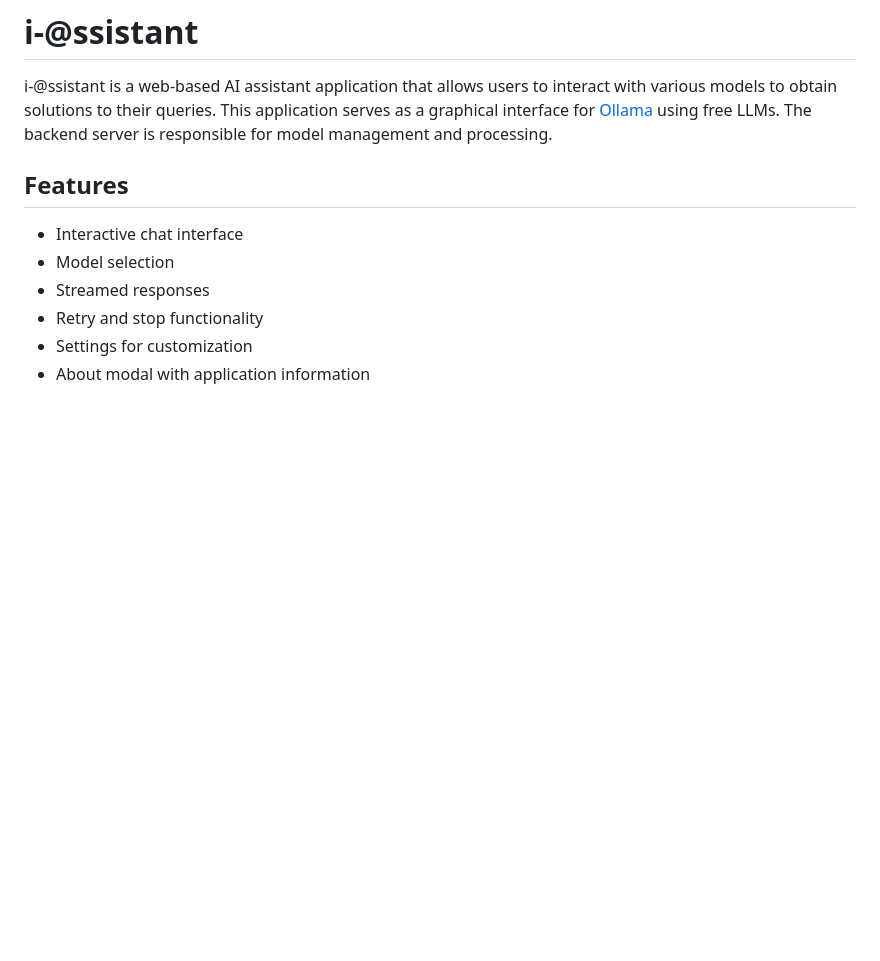
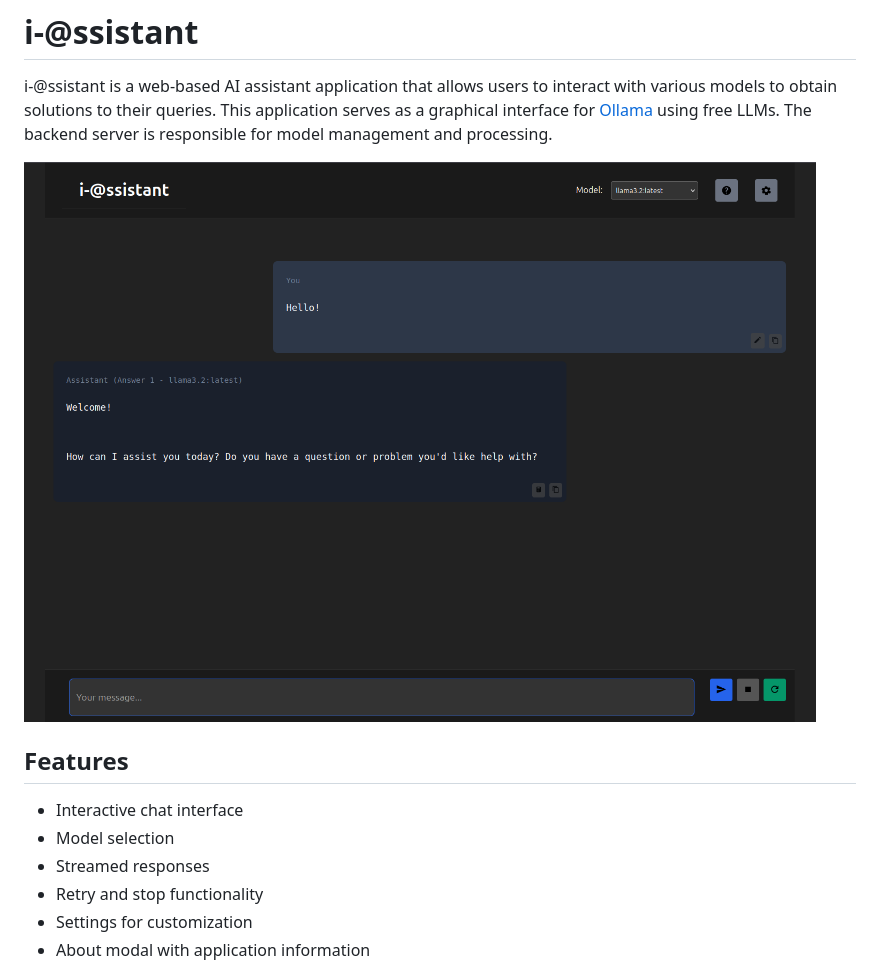
Before and after one commit to skhelladi/i-Assistant, a Markdown page: README.md, the part around the change. Rendered like a GitHub page; pictures changed too: assets/gui.png (added); blank space fills up the shorter version.

Commit message:
add gui screenshot to README

```diff
--- a/README.md
+++ b/README.md
@@ -1,6 +1,8 @@
 # i-@ssistant
 
 i-@ssistant is a web-based AI assistant application that allows users to interact with various models to obtain solutions to their queries. This application serves as a graphical interface for [Ollama](https://ollama.com/) using free LLMs. The backend server is responsible for model management and processing.
+
+![i-@ssistant](assets/gui.png)
 
 ## Features
 
```
